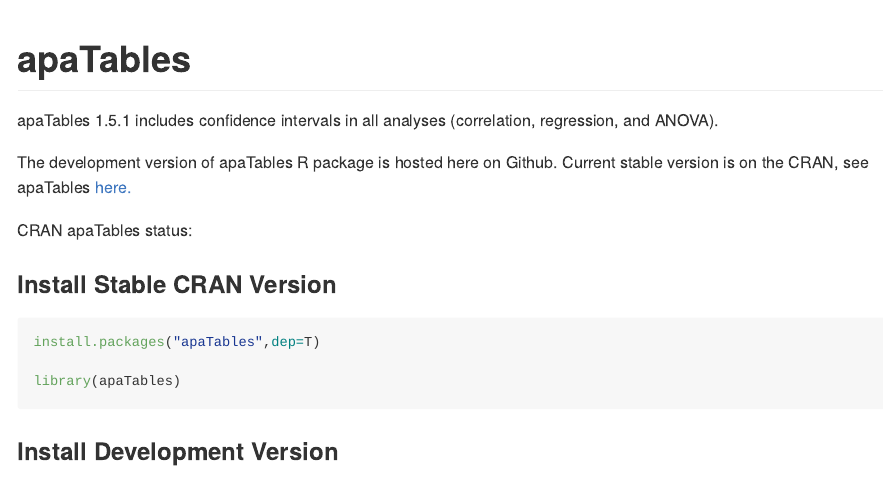
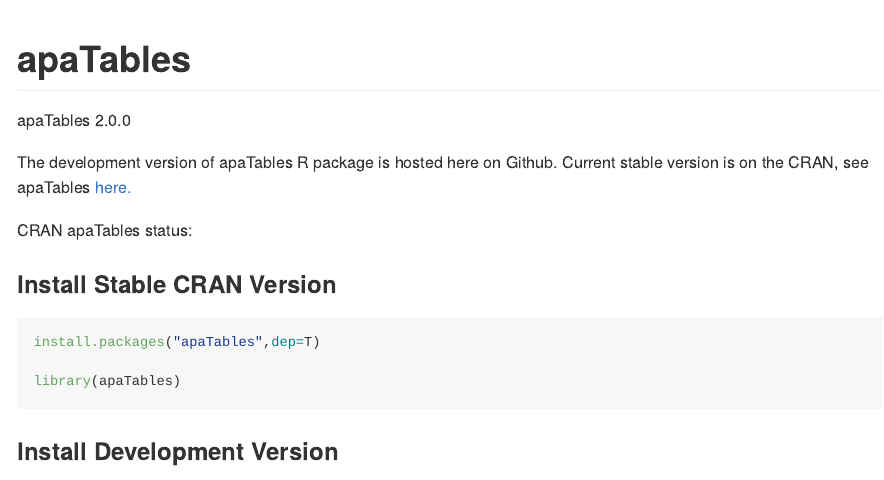
Before and after one commit to dstanley4/apaTables, an R Markdown document (README.Rmd): the page in a window 1100 px wide, from its top. The pictures show the output file README.md that the author committed with the source, drawn offline in the style of GitHub; badge pictures from the web are left out.

Commit message:
update version number

```diff
--- a/README.Rmd
+++ b/README.Rmd
@@ -3,7 +3,7 @@
 output: github_document
 ---
 
-apaTables 1.5.1 includes confidence intervals in all analyses (correlation, regression, and ANOVA).
+apaTables 2.0.0
 
 
 The development version of apaTables R package is hosted here on Github. Current stable version is on the CRAN, see apaTables [here.](https://cran.r-project.org/web/packages/apaTables/index.html)
```
Also changed, not shown: R/apaTables.R (+4 -3 lines), README.md, 1 other file.
